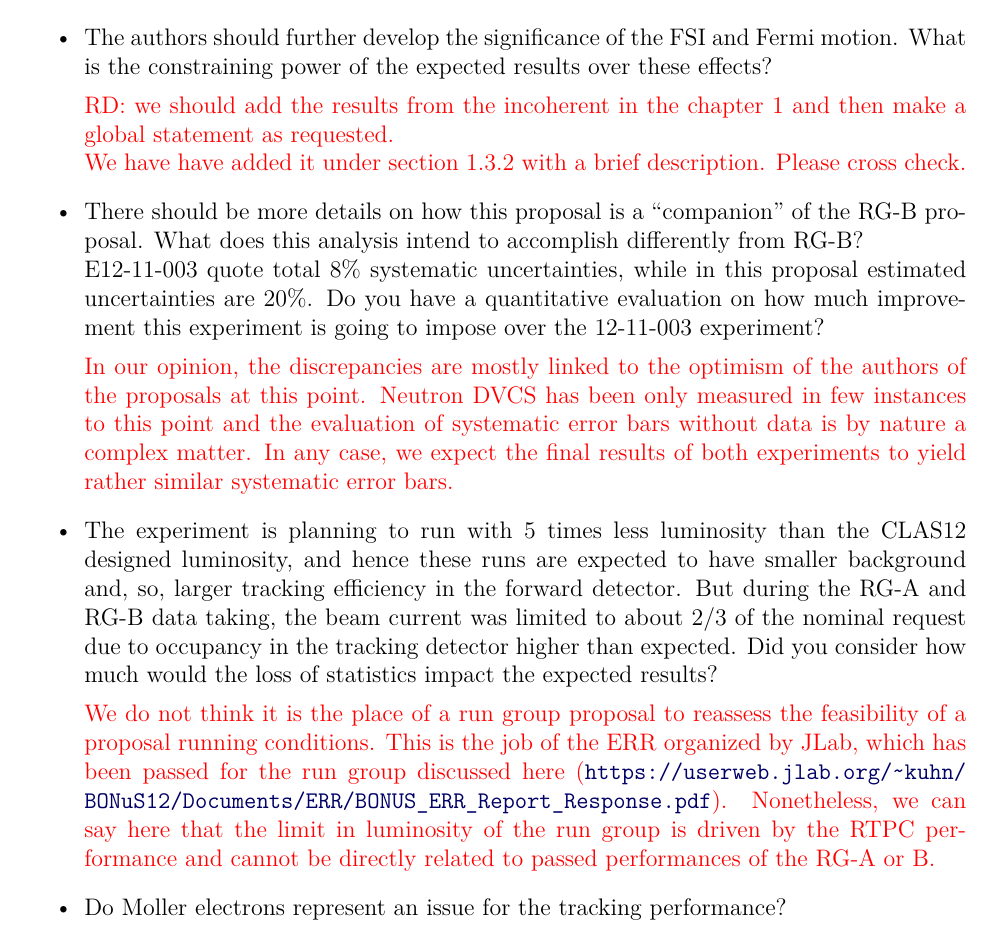
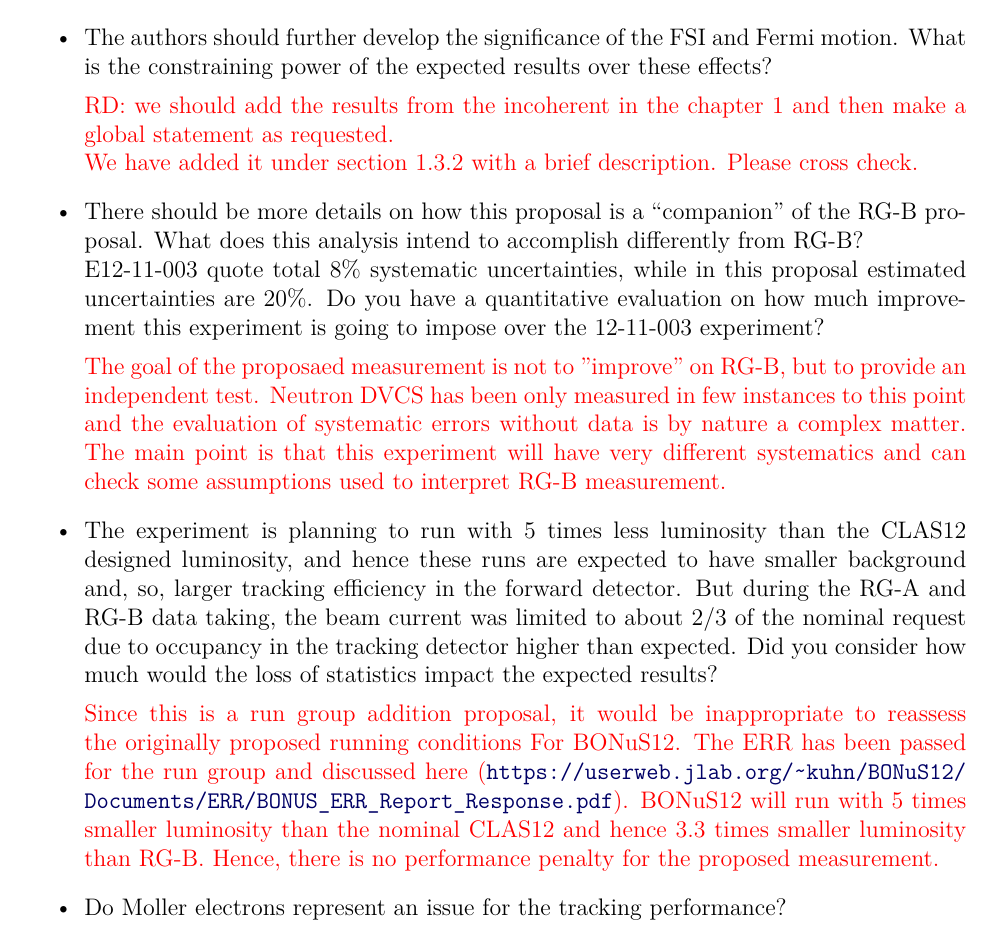
Before and after one commit to Hattawy/2019_Bonus_Neutron_DVCS, a LaTeX thesis (neutronDVCS.tex, which reads review1.tex): part of page 37 of 46, cut so that both start at the same text. Compiled offline with pdfLaTeX.

Commit message:
final push from my side regarding the comments

```diff
--- a/review1.tex
+++ b/review1.tex
@@ -52,8 +52,8 @@ proposal. Detailed comments and text corrections in the following section.
 
 {\color{red} RD: we should add the results from the incoherent in the chapter 1
         and then make a global statement as requested.\\
-        We have  have added it under section 1.3.2 with a brief description.
-        Please cross check.}
+        We have added it under section 1.3.2 with a brief description.  Please
+        cross check.}
 
 \item There should be more details  on how this  proposal is a ``companion'' of
    the RG-B proposal. What does this analysis intend to accomplish differently
@@ -62,12 +62,12 @@ proposal. Detailed comments and text corrections in the following section.
         a quantitative evaluation on how much improvement this experiment is
         going to impose over the 12-11-003 experiment?
 
- {\color{red} In our opinion, the discrepancies are mostly linked to the
-        optimism of the authors of the proposals at this point. Neutron DVCS
-        has been only measured in few instances to this point and the
-        evaluation of systematic error bars without data is by nature a complex
-        matter. In any case, we expect the final results of both experiments to
-        yield rather similar systematic error bars.}
+ {\color{red} The goal of the proposaed measurement is not to "improve" on
+        RG-B, but to provide an independent test. Neutron DVCS has been only
+        measured in few instances to this point and the evaluation of
+        systematic errors without data is by nature a complex matter. The main
+        point is that this experiment will have very different systematics and
+        can check some assumptions used to interpret RG-B measurement.}
 
  \item The experiment is planning to run with 5 times less luminosity than the
     CLAS12 designed luminosity, and hence these runs are expected to have
@@ -77,14 +77,14 @@ proposal. Detailed comments and text corrections in the following section.
         tracking detector higher than expected. Did you consider how much would
         the loss of statistics impact the expected results?
 
-{\color{red} We do not think it is the place of a run group proposal to
-        reassess the feasibility of a proposal running conditions. This is the
-        job of the ERR organized by JLab, which has been passed for the run
-        group discussed here
+{\color{red} Since this is a run group addition proposal, it would be
+        inappropriate to reassess the originally proposed running conditions
+        For BONuS12. The ERR has been passed for the run group and discussed
+        here
         (\url{https://userweb.jlab.org/~kuhn/BONuS12/Documents/ERR/BONUS_ERR_Report_Response.pdf}).
-        Nonetheless, we can say here that the limit in luminosity of the run
-        group is driven by the RTPC performance and cannot be directly related
-        to passed performances of the RG-A or B.}
+        BONuS12 will run with 5 times smaller luminosity than the nominal
+        CLAS12 and hence 3.3 times smaller luminosity than RG-B. Hence, there
+        is no performance penalty for the proposed measurement.}
 
  \item Do Moller electrons represent an issue for the tracking performance?
 
```
